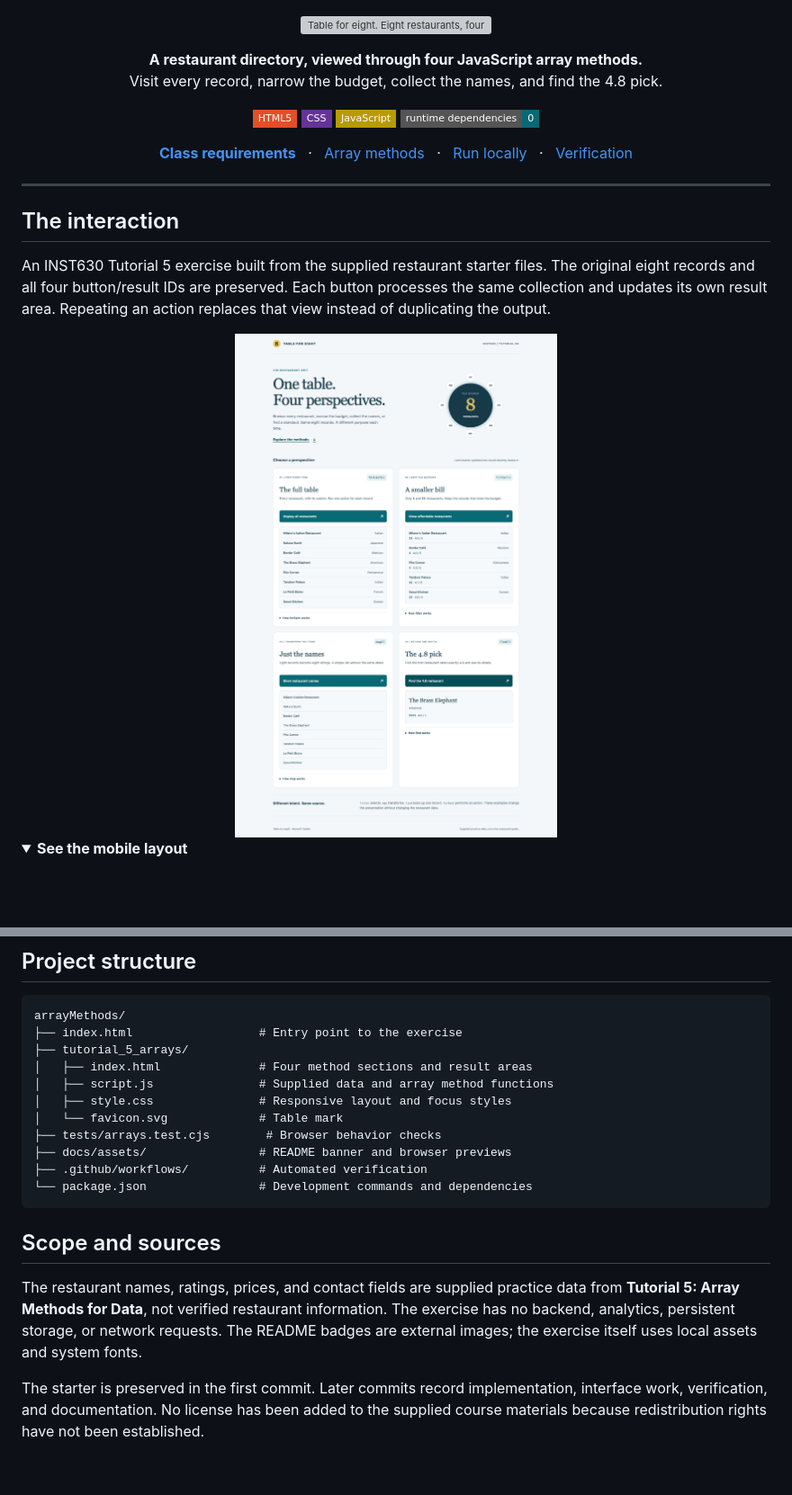
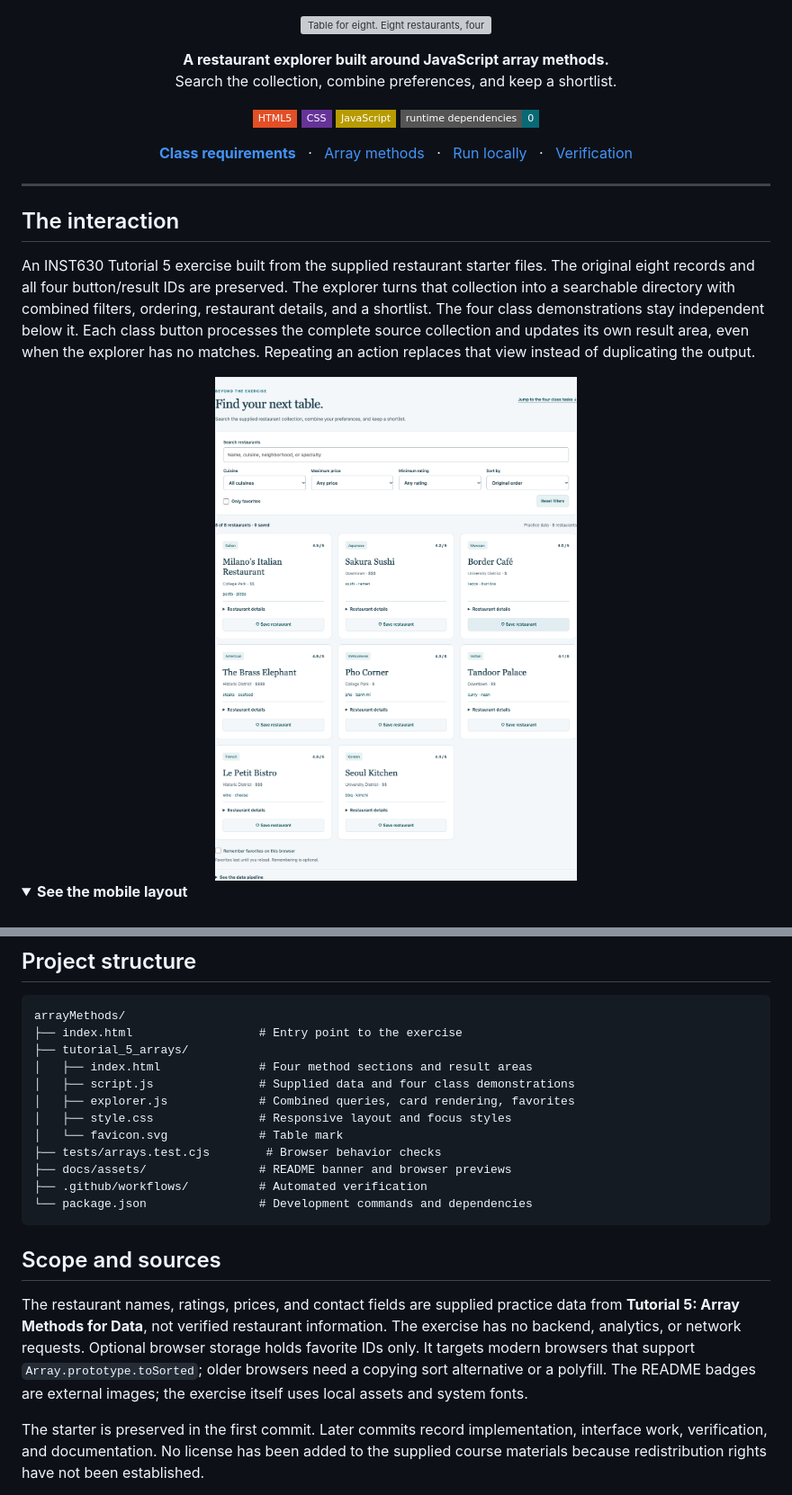
Before and after one commit to kennethyeaher/arrayMethods, a Markdown page: README.md, 2 parts joined by grey strips. Shown: that part at 90% size. Rendered like a GitHub page; pictures changed too: docs/assets/preview-1440.png; folded sections open; badges without logos; blank space fills up the shorter version; grey boxes are pictures that could not be loaded.

```diff
--- a/README.md
+++ b/README.md
@@ -3,8 +3,8 @@
 </p>
 
 <p align="center">
-  <strong>A restaurant directory, viewed through four JavaScript array methods.</strong><br>
-  Visit every record, narrow the budget, collect the names, and find the 4.8 pick.
+  <strong>A restaurant explorer built around JavaScript array methods.</strong><br>
+  Search the collection, combine preferences, and keep a shortlist.
 </p>
 
 <p align="center">
@@ -25,5 +25,5 @@
 
 ## The interaction
 
-An INST630 Tutorial 5 exercise built from the supplied restaurant starter files. The original eight records and all four button/result IDs are preserved. Each button processes the same collection and updates its own result area. Repeating an action replaces that view instead of duplicating the output.
+An INST630 Tutorial 5 exercise built from the supplied restaurant starter files. The original eight records and all four button/result IDs are preserved. The explorer turns that collection into a searchable directory with combined filters, ordering, restaurant details, and a shortlist. The four class demonstrations stay independent below it. Each class button processes the complete source collection and updates its own result area, even when the explorer has no matches. Repeating an action replaces that view instead of duplicating the output.
 
@@ -142,7 +169,8 @@ arrayMethods/
 ├── index.html                  # Entry point to the exercise
 ├── tutorial_5_arrays/
 │   ├── index.html              # Four method sections and result areas
-│   ├── script.js               # Supplied data and array method functions
+│   ├── script.js               # Supplied data and four class demonstrations
+│   ├── explorer.js             # Combined queries, card rendering, favorites
 │   ├── style.css               # Responsive layout and focus styles
 │   └── favicon.svg             # Table mark
 ├── tests/arrays.test.cjs        # Browser behavior checks
@@ -153,7 +181,7 @@ arrayMethods/
 
 ## Scope and sources
 
-The restaurant names, ratings, prices, and contact fields are supplied practice data from **Tutorial 5: Array Methods for Data**, not verified restaurant information. The exercise has no backend, analytics, persistent storage, or network requests. The README badges are external images; the exercise itself uses local assets and system fonts.
+The restaurant names, ratings, prices, and contact fields are supplied practice data from **Tutorial 5: Array Methods for Data**, not verified restaurant information. The exercise has no backend, analytics, or network requests. Optional browser storage holds favorite IDs only. It targets modern browsers that support `Array.prototype.toSorted`; older browsers need a copying sort alternative or a polyfill. The README badges are external images; the exercise itself uses local assets and system fonts.
 
 The starter is preserved in the first commit. Later commits record implementation, interface work, verification, and documentation. No license has been added to the supplied course materials because redistribution rights have not been established.
 
```
Also changed, not shown: other parts of README.md (+31 -3 lines), docs/assets/class-methods-1440.png (added), docs/assets/preview-390.png.
